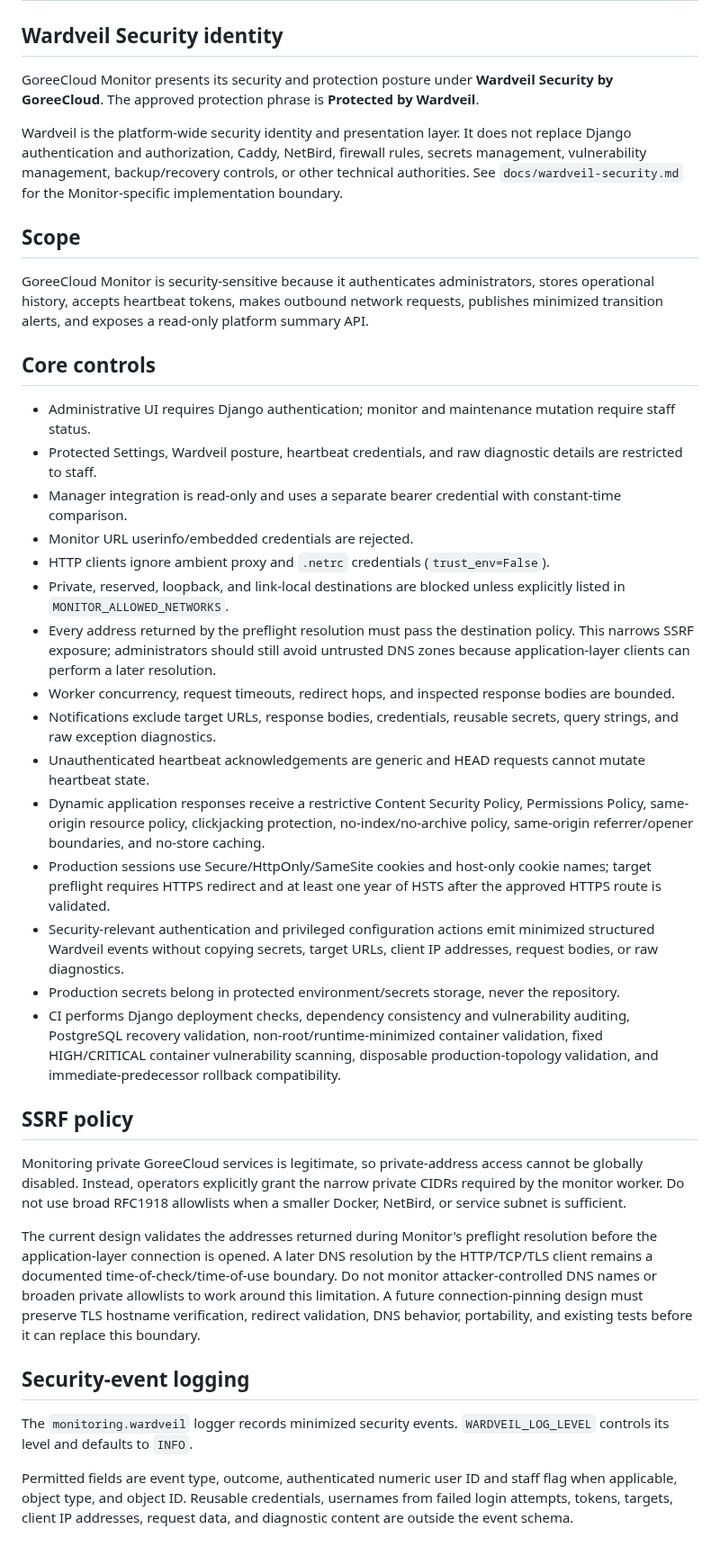
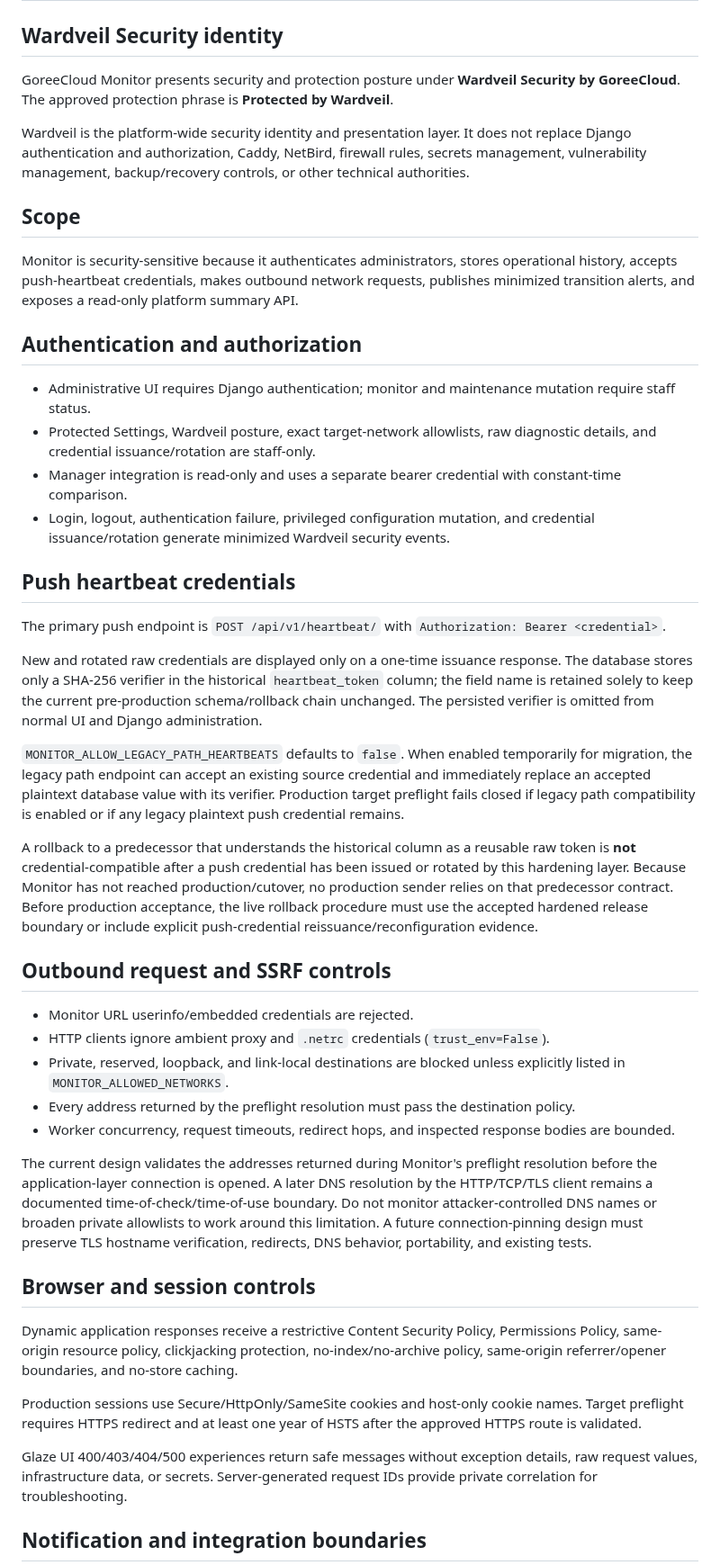
Before and after one commit to GoreeCloud/goreecloud-monitor, a Markdown page: SECURITY.md, the part around one of its changes. Shown at 90% size. Rendered like a GitHub page.

Commit message:
Document reconciled security and delivery boundaries

```diff
--- a/SECURITY.md
+++ b/SECURITY.md
@@ -2,41 +2,48 @@
 
 ## Wardveil Security identity
 
-GoreeCloud Monitor presents its security and protection posture under **Wardveil Security by GoreeCloud**. The approved protection phrase is **Protected by Wardveil**.
+GoreeCloud Monitor presents security and protection posture under **Wardveil Security by GoreeCloud**. The approved protection phrase is **Protected by Wardveil**.
 
-Wardveil is the platform-wide security identity and presentation layer. It does not replace Django authentication and authorization, Caddy, NetBird, firewall rules, secrets management, vulnerability management, backup/recovery controls, or other technical authorities. See `docs/wardveil-security.md` for the Monitor-specific implementation boundary.
+Wardveil is the platform-wide security identity and presentation layer. It does not replace Django authentication and authorization, Caddy, NetBird, firewall rules, secrets management, vulnerability management, backup/recovery controls, or other technical authorities.
 
 ## Scope
 
-GoreeCloud Monitor is security-sensitive because it authenticates administrators, stores operational history, accepts heartbeat tokens, makes outbound network requests, publishes minimized transition alerts, and exposes a read-only platform summary API.
+Monitor is security-sensitive because it authenticates administrators, stores operational history, accepts push-heartbeat credentials, makes outbound network requests, publishes minimized transition alerts, and exposes a read-only platform summary API.
 
-## Core controls
+## Authentication and authorization
 
 - Administrative UI requires Django authentication; monitor and maintenance mutation require staff status.
-- Protected Settings, Wardveil posture, heartbeat credentials, and raw diagnostic details are restricted to staff.
+- Protected Settings, Wardveil posture, exact target-network allowlists, raw diagnostic details, and credential issuance/rotation are staff-only.
 - Manager integration is read-only and uses a separate bearer credential with constant-time comparison.
+- Login, logout, authentication failure, privileged configuration mutation, and credential issuance/rotation generate minimized Wardveil security events.
+
+## Push heartbeat credentials
+
+The primary push endpoint is `POST /api/v1/heartbeat/` with `Authorization: Bearer <credential>`.
+
+New and rotated raw credentials are displayed only on a one-time issuance response. The database stores only a SHA-256 verifier in the historical `heartbeat_token` column; the field name is retained solely to keep the current pre-production schema/rollback chain unchanged. The persisted verifier is omitted from normal UI and Django administration.
+
+`MONITOR_ALLOW_LEGACY_PATH_HEARTBEATS` defaults to `false`. When enabled temporarily for migration, the legacy path endpoint can accept an existing source credential and immediately replace an accepted plaintext database value with its verifier. Production target preflight fails closed if legacy path compatibility is enabled or if any legacy plaintext push credential remains.
+
+A rollback to a predecessor that understands the historical column as a reusable raw token is **not** credential-compatible after a push credential has been issued or rotated by this hardening layer. Because Monitor has not reached production/cutover, no production sender relies on that predecessor contract. Before production acceptance, the live rollback procedure must use the accepted hardened release boundary or include explicit push-credential reissuance/reconfiguration evidence.
+
+## Outbound request and SSRF controls
+
 - Monitor URL userinfo/embedded credentials are rejected.
 - HTTP clients ignore ambient proxy and `.netrc` credentials (`trust_env=False`).
 - Private, reserved, loopback, and link-local destinations are blocked unless explicitly listed in `MONITOR_ALLOWED_NETWORKS`.
-- Every address returned by the preflight resolution must pass the destination policy. This narrows SSRF exposure; administrators should still avoid untrusted DNS zones because application-layer clients can perform a later resolution.
+- Every address returned by the preflight resolution must pass the destination policy.
 - Worker concurrency, request timeouts, redirect hops, and inspected response bodies are bounded.
-- Notifications exclude target URLs, response bodies, credentials, reusable secrets, query strings, and raw exception diagnostics.
-- Unauthenticated heartbeat acknowledgements are generic and HEAD requests cannot mutate heartbeat state.
-- Dynamic application responses receive a restrictive Content Security Policy, Permissions Policy, same-origin resource policy, clickjacking protection, no-index/no-archive policy, same-origin referrer/opener boundaries, and no-store caching.
-- Production sessions use Secure/HttpOnly/SameSite cookies and host-only cookie names; target preflight requires HTTPS redirect and at least one year of HSTS after the approved HTTPS route is validated.
-- Security-relevant authentication and privileged configuration actions emit minimized structured Wardveil events without copying secrets, target URLs, client IP addresses, request bodies, or raw diagnostics.
-- Production secrets belong in protected environment/secrets storage, never the repository.
-- CI performs Django deployment checks, dependency consistency and vulnerability auditing, PostgreSQL recovery validation, non-root/runtime-minimized container validation, fixed HIGH/CRITICAL container vulnerability scanning, disposable production-topology validation, and immediate-predecessor rollback compatibility.
 
-## SSRF policy
+The current design validates the addresses returned during Monitor's preflight resolution before the application-layer connection is opened. A later DNS resolution by the HTTP/TCP/TLS client remains a documented time-of-check/time-of-use boundary. Do not monitor attacker-controlled DNS names or broaden private allowlists to work around this limitation. A future connection-pinning design must preserve TLS hostname verification, redirects, DNS behavior, portability, and existing tests.
 
-Monitoring private GoreeCloud services is legitimate, so private-address access cannot be globally disabled. Instead, operators explicitly grant the narrow private CIDRs required by the monitor worker. Do not use broad RFC1918 allowlists when a smaller Docker, NetBird, or service subnet is sufficient.
+## Browser and session controls
 
-The current design validates the addresses returned during Monitor's preflight resolution before the application-layer connection is opened. A later DNS resolution by the HTTP/TCP/TLS client remains a documented time-of-check/time-of-use boundary. Do not monitor attacker-controlled DNS names or broaden private allowlists to work around this limitation. A future connection-pinning design must preserve TLS hostname verification, redirect validation, DNS behavior, portability, and existing tests before it can replace this boundary.
+Dynamic application responses receive a restrictive Content Security Policy, Permissions Policy, same-origin resource policy, clickjacking protection, no-index/no-archive policy, same-origin referrer/opener boundaries, and no-store caching.
 
-## Security-event logging
+Production sessions use Secure/HttpOnly/SameSite cookies and host-only cookie names. Target preflight requires HTTPS redirect and at least one year of HSTS after the approved HTTPS route is validated.
 
-The `monitoring.wardveil` logger records minimized security events. `WARDVEIL_LOG_LEVEL` controls its level and defaults to `INFO`.
+Glaze UI 400/403/404/500 experiences return safe messages without exception details, raw request values, infrastructure data, or secrets. Server-generated request IDs provide private correlation for troubleshooting.
 
-Permitted fields are event type, outcome, authenticated numeric user ID and staff flag when applicable, object type, and object ID. Reusable credentials, usernames from failed login attempts, tokens, targets, client IP addresses, request data, and diagnostic content are outside the event schema.
+## Notification and integration boundaries
 
```
Also changed, not shown: other parts of SECURITY.md (+26 -1 lines), docs/final-production-hardening.md (added, +57 -0 lines).
